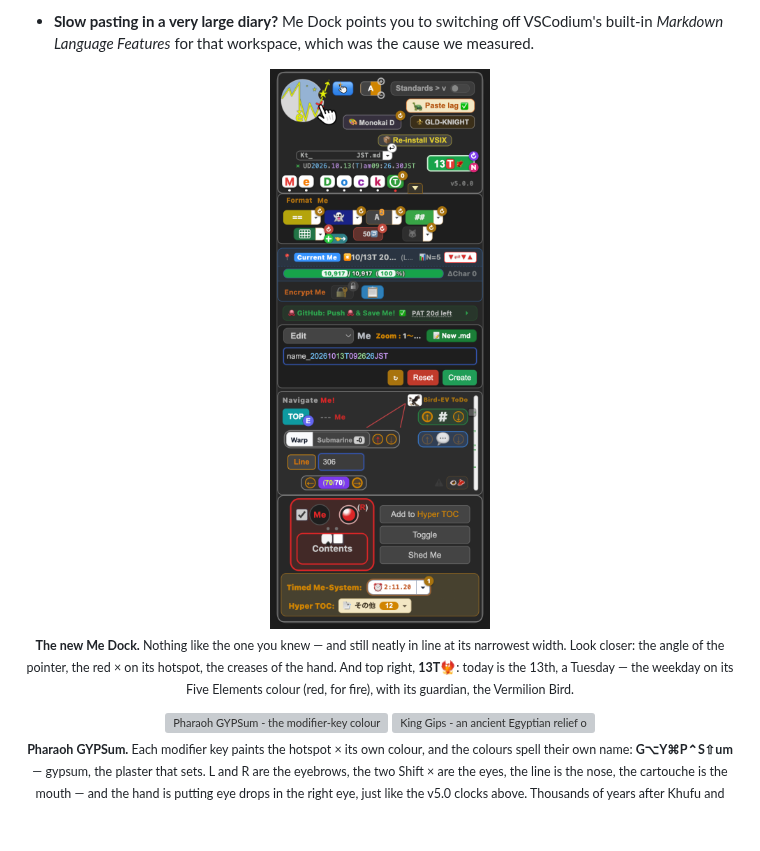
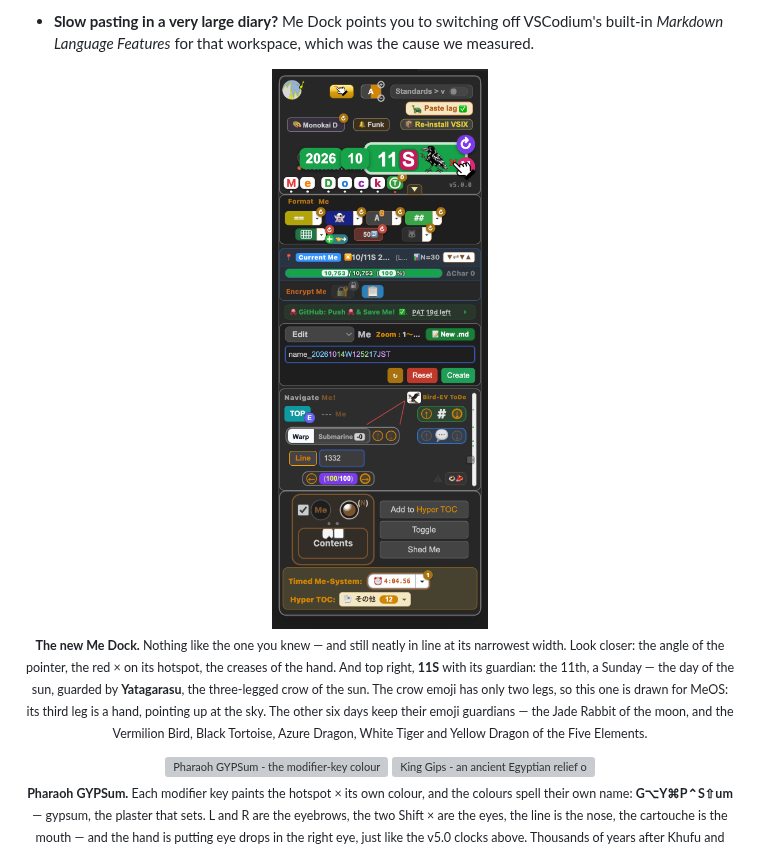
Before and after one commit to LAIxai/MeOS, a Markdown page: README.md, the part around the change. GitHub-like rendering; pictures changed too: media/hero/v5.0-medock.png; blank space fills up the shorter version; grey boxes are pictures that could not be loaded.

Commit message:
README: Me Dockのヒーロー画像を11S八咫烏の姿に差し替え(Ⓣdayの拡大がファイル名を隠すので加工なし)・説明文を八咫烏と7柱の守り神に
Co-Authored-By: Claude Opus 5.5 <noreply@anthropic.com>

```diff
--- a/README.md
+++ b/README.md
@@ -250,8 +250,8 @@ change the wrap width this directly.
   *Markdown Language Features* for that workspace, which was the cause we measured.
 
 <p align="center">
-  <img src="https://raw.githubusercontent.com/LAIxai/MeOS/main/media/hero/v5.0-medock.png" alt="The new Me Dock at its narrowest width - the MeOS logo with the BTRON hand, the Me Dock title tiles, the Today button showing 13T with a fire bird, Format Me, Current Me, Encrypt Me, Navigate Me!, the Contents switch, Timed Me-System and Hyper TOC" width="40%"><br>
-  <sub><b>The new Me Dock.</b> Nothing like the one you knew — and still neatly in line at its narrowest width. Look closer: the angle of the pointer, the red × on its hotspot, the creases of the hand. And top right, <b>13T🐦‍🔥</b>: today is the 13th, a Tuesday — the weekday on its Five Elements colour (red, for fire), with its guardian, the Vermilion Bird.</sub>
+  <img src="https://raw.githubusercontent.com/LAIxai/MeOS/main/media/hero/v5.0-medock.png" alt="The new Me Dock at its narrowest width - the MeOS logo with the BTRON hand, the Me Dock title tiles, the Today button opened to 2026 10 11S with the three-legged crow, Format Me, Current Me, Encrypt Me, Navigate Me!, the Contents switch, Timed Me-System and Hyper TOC" width="40%"><br>
+  <sub><b>The new Me Dock.</b> Nothing like the one you knew — and still neatly in line at its narrowest width. Look closer: the angle of the pointer, the red × on its hotspot, the creases of the hand. And top right, <b>11S</b> with its guardian: the 11th, a Sunday — the day of the sun, guarded by <b>Yatagarasu</b>, the three-legged crow of the sun. The crow emoji has only two legs, so this one is drawn for MeOS: its third leg is a hand, pointing up at the sky. The other six days keep their emoji guardians — the Jade Rabbit of the moon, and the Vermilion Bird, Black Tortoise, Azure Dragon, White Tiger and Yellow Dragon of the Five Elements.</sub>
 </p>
 
 <p align="center">
```
